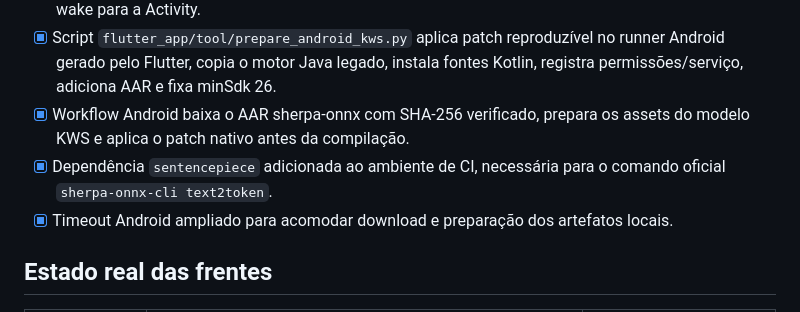
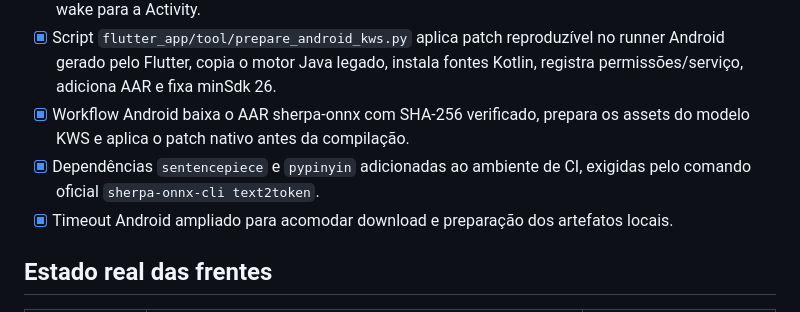
Before and after one commit to erossilva-byte/JARVIS-0.3.1, a Markdown page: docs/STATUS-IMPLEMENTACAO-1.47.md, the part around the change. Drawn GitHub-style.

Commit message:
docs: record complete KWS tokenizer dependencies

```diff
--- a/docs/STATUS-IMPLEMENTACAO-1.47.md
+++ b/docs/STATUS-IMPLEMENTACAO-1.47.md
@@ -12,7 +12,7 @@ Este registro é atualizado por evidência de código e CI. Código preparado n
 - [x] `KwsForegroundService.kt` implementa serviço foreground do tipo microphone, notificação persistente, ciclo de vida do motor sherpa-onnx, janela de teste e encaminhamento do evento de wake para a Activity.
 - [x] Script `flutter_app/tool/prepare_android_kws.py` aplica patch reproduzível no runner Android gerado pelo Flutter, copia o motor Java legado, instala fontes Kotlin, registra permissões/serviço, adiciona AAR e fixa minSdk 26.
 - [x] Workflow Android baixa o AAR sherpa-onnx com SHA-256 verificado, prepara os assets do modelo KWS e aplica o patch nativo antes da compilação.
-- [x] Dependência `sentencepiece` adicionada ao ambiente de CI, necessária para o comando oficial `sherpa-onnx-cli text2token`.
+- [x] Dependências `sentencepiece` e `pypinyin` adicionadas ao ambiente de CI, exigidas pelo comando oficial `sherpa-onnx-cli text2token`.
 - [x] Timeout Android ampliado para acomodar download e preparação dos artefatos locais.
 
 ## Estado real das frentes
```
